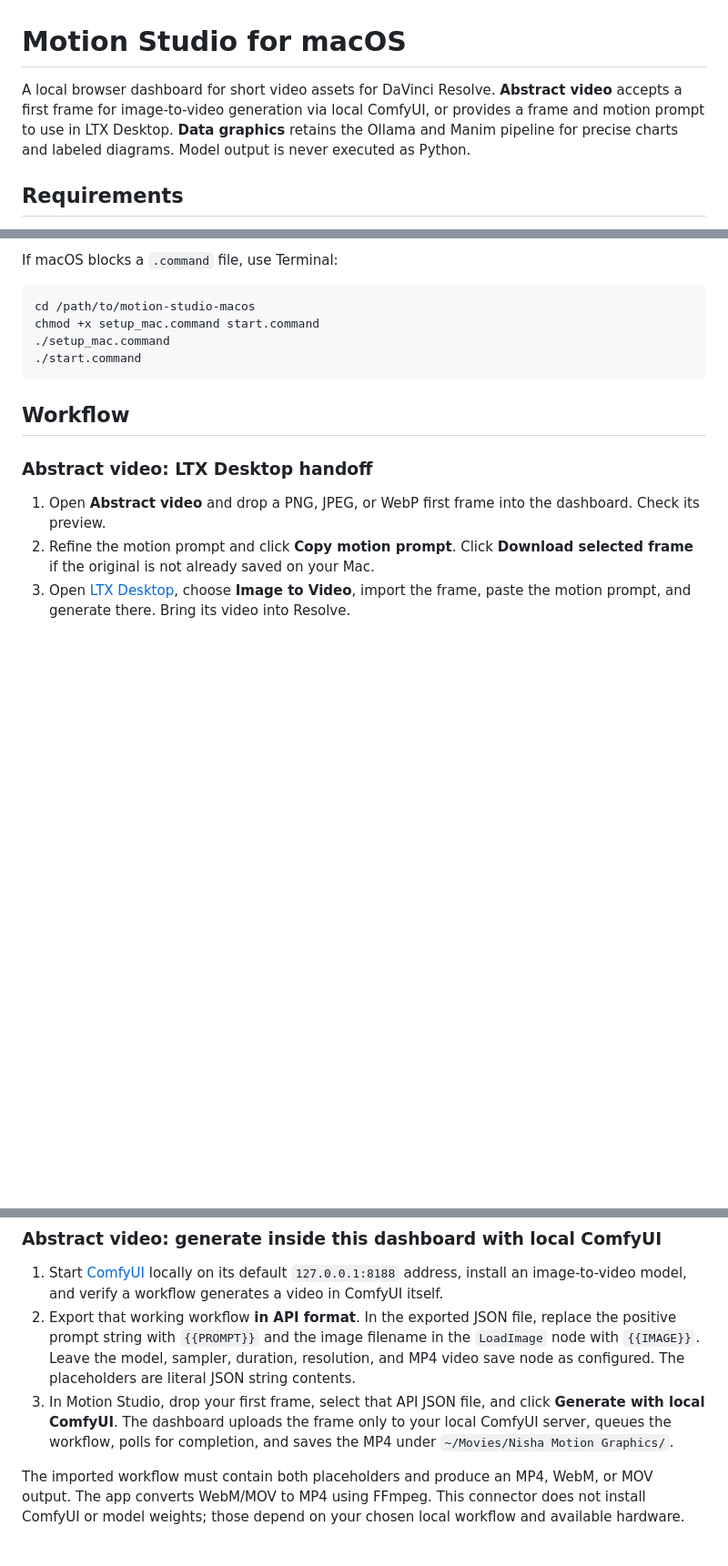
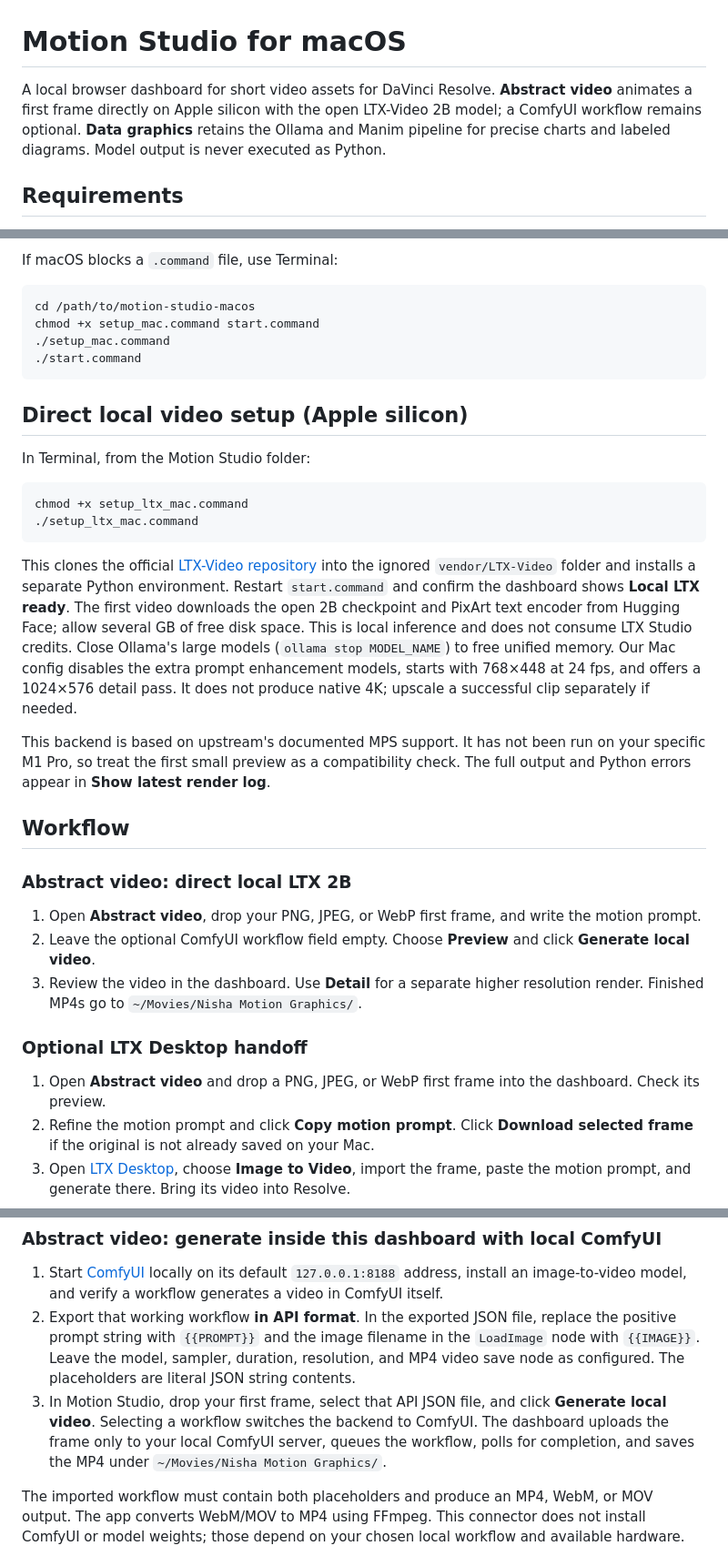
Before and after one commit to nishatoma/motion-studio-macos, a Markdown page: README.md, 3 parts joined by grey strips. Shown at 91% size. GitHub-like rendering; blank space fills up the shorter version.

Commit message:
Add direct local LTX 2B video backend

````diff
--- a/README.md
+++ b/README.md
@@ -1,6 +1,6 @@
 # Motion Studio for macOS
 
-A local browser dashboard for short video assets for DaVinci Resolve. **Abstract video** accepts a first frame for image-to-video generation via local ComfyUI, or provides a frame and motion prompt to use in LTX Desktop. **Data graphics** retains the Ollama and Manim pipeline for precise charts and labeled diagrams. Model output is never executed as Python.
+A local browser dashboard for short video assets for DaVinci Resolve. **Abstract video** animates a first frame directly on Apple silicon with the open LTX-Video 2B model; a ComfyUI workflow remains optional. **Data graphics** retains the Ollama and Manim pipeline for precise charts and labeled diagrams. Model output is never executed as Python.
 
 ## Requirements
 
@@ -37,9 +37,28 @@ chmod +x setup_mac.command start.command
 ./start.command
 ```
 
+## Direct local video setup (Apple silicon)
+
+In Terminal, from the Motion Studio folder:
+
+```sh
+chmod +x setup_ltx_mac.command
+./setup_ltx_mac.command
+```
+
+This clones the official [LTX-Video repository](https://github.com/Lightricks/LTX-Video) into the ignored `vendor/LTX-Video` folder and installs a separate Python environment. Restart `start.command` and confirm the dashboard shows **Local LTX ready**. The first video downloads the open 2B checkpoint and PixArt text encoder from Hugging Face; allow several GB of free disk space. This is local inference and does not consume LTX Studio credits. Close Ollama's large models (`ollama stop MODEL_NAME`) to free unified memory. Our Mac config disables the extra prompt enhancement models, starts with 768×448 at 24 fps, and offers a 1024×576 detail pass. It does not produce native 4K; upscale a successful clip separately if needed.
+
+This backend is based on upstream's documented MPS support. It has not been run on your specific M1 Pro, so treat the first small preview as a compatibility check. The full output and Python errors appear in **Show latest render log**.
+
 ## Workflow
 
-### Abstract video: LTX Desktop handoff
+### Abstract video: direct local LTX 2B
+
+1. Open **Abstract video**, drop your PNG, JPEG, or WebP first frame, and write the motion prompt.
+2. Leave the optional ComfyUI workflow field empty. Choose **Preview** and click **Generate local video**.
+3. Review the video in the dashboard. Use **Detail** for a separate higher resolution render. Finished MP4s go to `~/Movies/Nisha Motion Graphics/`.
+
+### Optional LTX Desktop handoff
 
 1. Open **Abstract video** and drop a PNG, JPEG, or WebP first frame into the dashboard. Check its preview.
 2. Refine the motion prompt and click **Copy motion prompt**. Click **Download selected frame** if the original is not already saved on your Mac.
@@ -51,7 +70,7 @@ LTX Desktop is a separate app; Motion Studio does not silently submit to its pri
 
 1. Start [ComfyUI](https://github.com/Comfy-Org/ComfyUI) locally on its default `127.0.0.1:8188` address, install an image-to-video model, and verify a workflow generates a video in ComfyUI itself.
 2. Export that working workflow **in API format**. In the exported JSON file, replace the positive prompt string with `{{PROMPT}}` and the image filename in the `LoadImage` node with `{{IMAGE}}`. Leave the model, sampler, duration, resolution, and MP4 video save node as configured. The placeholders are literal JSON string contents.
-3. In Motion Studio, drop your first frame, select that API JSON file, and click **Generate with local ComfyUI**. The dashboard uploads the frame only to your local ComfyUI server, queues the workflow, polls for completion, and saves the MP4 under `~/Movies/Nisha Motion Graphics/`.
+3. In Motion Studio, drop your first frame, select that API JSON file, and click **Generate local video**. Selecting a workflow switches the backend to ComfyUI. The dashboard uploads the frame only to your local ComfyUI server, queues the workflow, polls for completion, and saves the MP4 under `~/Movies/Nisha Motion Graphics/`.
 
 The imported workflow must contain both placeholders and produce an MP4, WebM, or MOV output. The app converts WebM/MOV to MP4 using FFmpeg. This connector does not install ComfyUI or model weights; those depend on your chosen local workflow and available hardware.
 
````
Also changed, not shown: other parts of README.md (+1 -1 lines).
